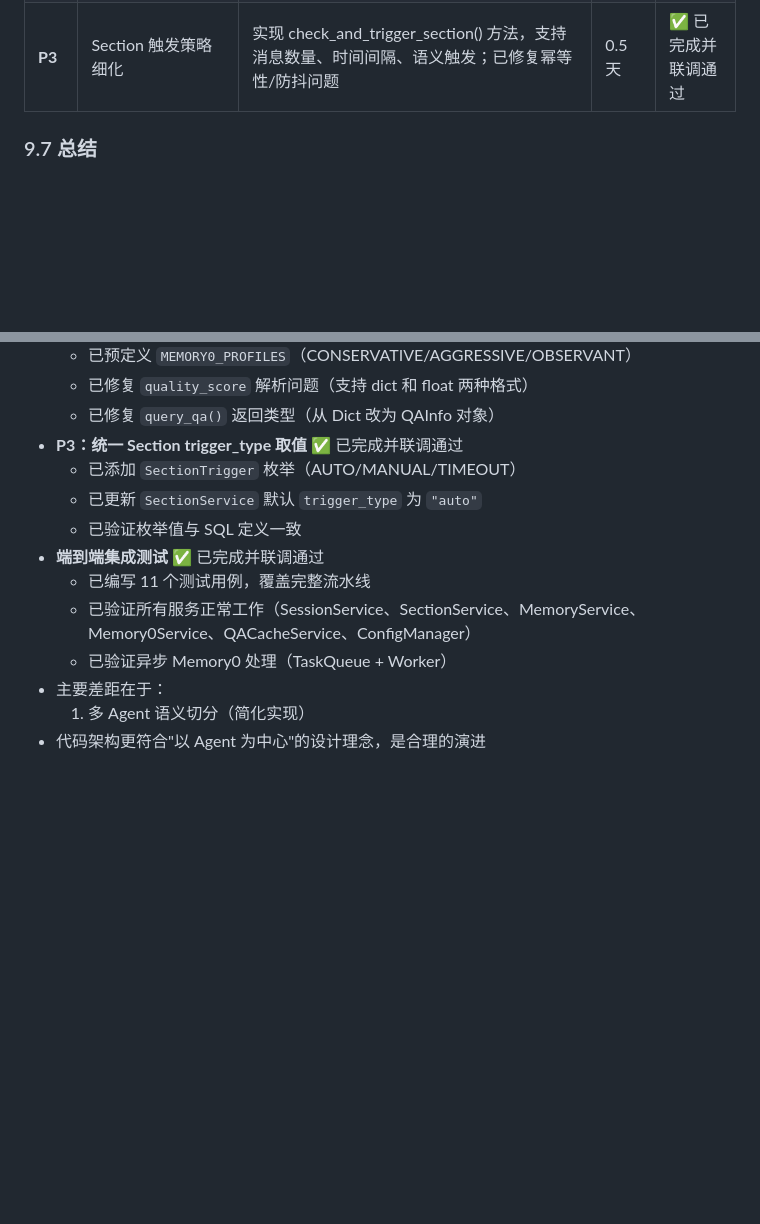
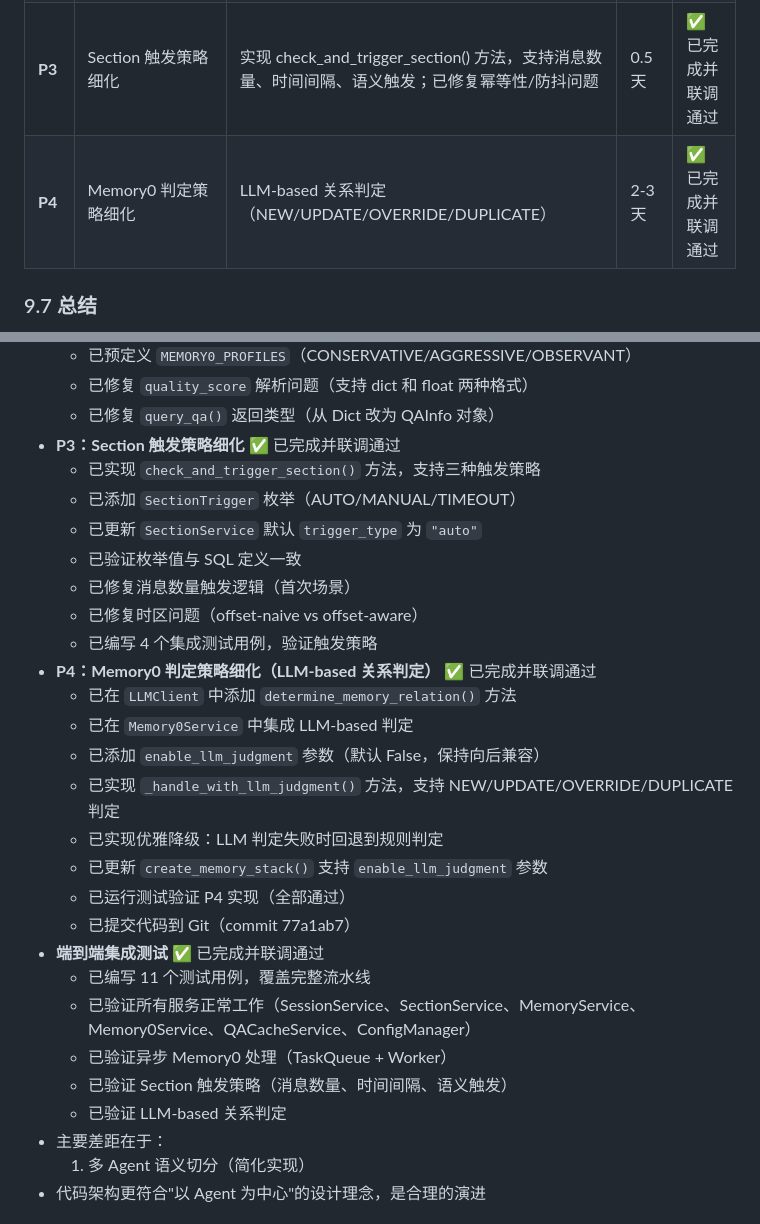
Before and after one commit to xm-fieldservice/server-all, a Markdown page: Agent记忆系统详细设计与施工文档.md, 2 parts joined by grey strips. GitHub-like rendering; blank space fills up the shorter version.

Commit message:
更新设计文档：标记 P4 为已完成并联调通过

```diff
--- a/Agent记忆系统详细设计与施工文档.md
+++ b/Agent记忆系统详细设计与施工文档.md
@@ -4106,6 +4106,7 @@ python -m ai_factory.web.app
 | **P2** | 实现 QACacheService | Q&A 缓存服务 | 2-3 天 | ✅ 已完成并联调通过 |
 | **P2** | 配置集中化 | Memory0 配置模块 | 1 天 | ✅ 已完成并联调通过 |
 | **P3** | Section 触发策略细化 | 实现 check_and_trigger_section() 方法，支持消息数量、时间间隔、语义触发；已修复幂等性/防抖问题 | 0.5 天 | ✅ 已完成并联调通过 |
+| **P4** | Memory0 判定策略细化 | LLM-based 关系判定（NEW/UPDATE/OVERRIDE/DUPLICATE） | 2-3 天 | ✅ 已完成并联调通过 |
 
 ### 9.7 总结
 
@@ -4130,14 +4131,29 @@ python -m ai_factory.web.app
   - 已预定义 `MEMORY0_PROFILES`（CONSERVATIVE/AGGRESSIVE/OBSERVANT）
   - 已修复 `quality_score` 解析问题（支持 dict 和 float 两种格式）
   - 已修复 `query_qa()` 返回类型（从 Dict 改为 QAInfo 对象）
-- **P3：统一 Section trigger_type 取值** ✅ 已完成并联调通过
+- **P3：Section 触发策略细化** ✅ 已完成并联调通过
+  - 已实现 `check_and_trigger_section()` 方法，支持三种触发策略
   - 已添加 `SectionTrigger` 枚举（AUTO/MANUAL/TIMEOUT）
   - 已更新 `SectionService` 默认 `trigger_type` 为 `"auto"`
   - 已验证枚举值与 SQL 定义一致
+  - 已修复消息数量触发逻辑（首次场景）
+  - 已修复时区问题（offset-naive vs offset-aware）
+  - 已编写 4 个集成测试用例，验证触发策略
+- **P4：Memory0 判定策略细化（LLM-based 关系判定）** ✅ 已完成并联调通过
+  - 已在 `LLMClient` 中添加 `determine_memory_relation()` 方法
+  - 已在 `Memory0Service` 中集成 LLM-based 判定
+  - 已添加 `enable_llm_judgment` 参数（默认 False，保持向后兼容）
+  - 已实现 `_handle_with_llm_judgment()` 方法，支持 NEW/UPDATE/OVERRIDE/DUPLICATE 判定
+  - 已实现优雅降级：LLM 判定失败时回退到规则判定
+  - 已更新 `create_memory_stack()` 支持 `enable_llm_judgment` 参数
+  - 已运行测试验证 P4 实现（全部通过）
+  - 已提交代码到 Git（commit 77a1ab7）
 - **端到端集成测试** ✅ 已完成并联调通过
   - 已编写 11 个测试用例，覆盖完整流水线
   - 已验证所有服务正常工作（SessionService、SectionService、MemoryService、Memory0Service、QACacheService、ConfigManager）
   - 已验证异步 Memory0 处理（TaskQueue + Worker）
+  - 已验证 Section 触发策略（消息数量、时间间隔、语义触发）
+  - 已验证 LLM-based 关系判定
 - 主要差距在于：
   1. 多 Agent 语义切分（简化实现）
 - 代码架构更符合"以 Agent 为中心"的设计理念，是合理的演进
```
